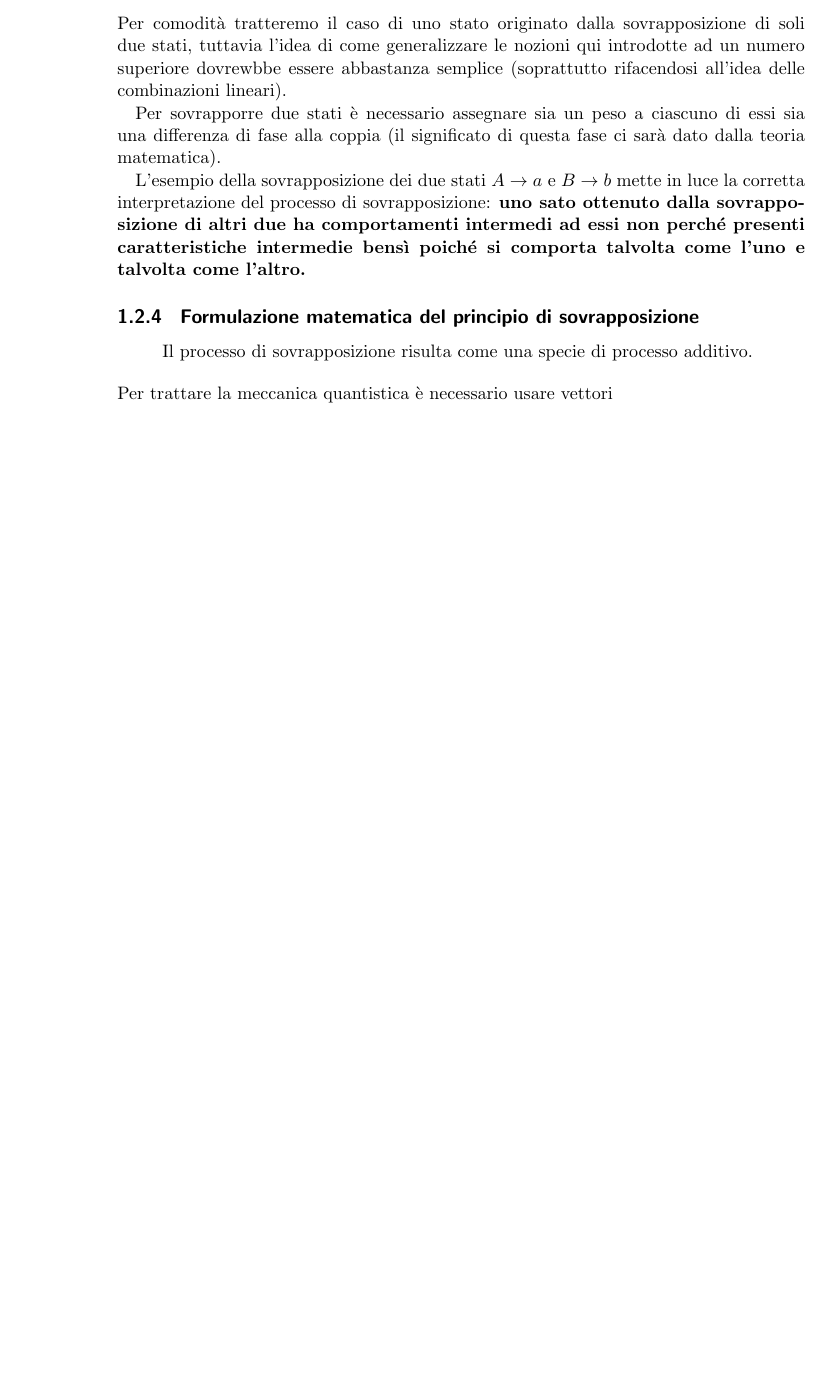
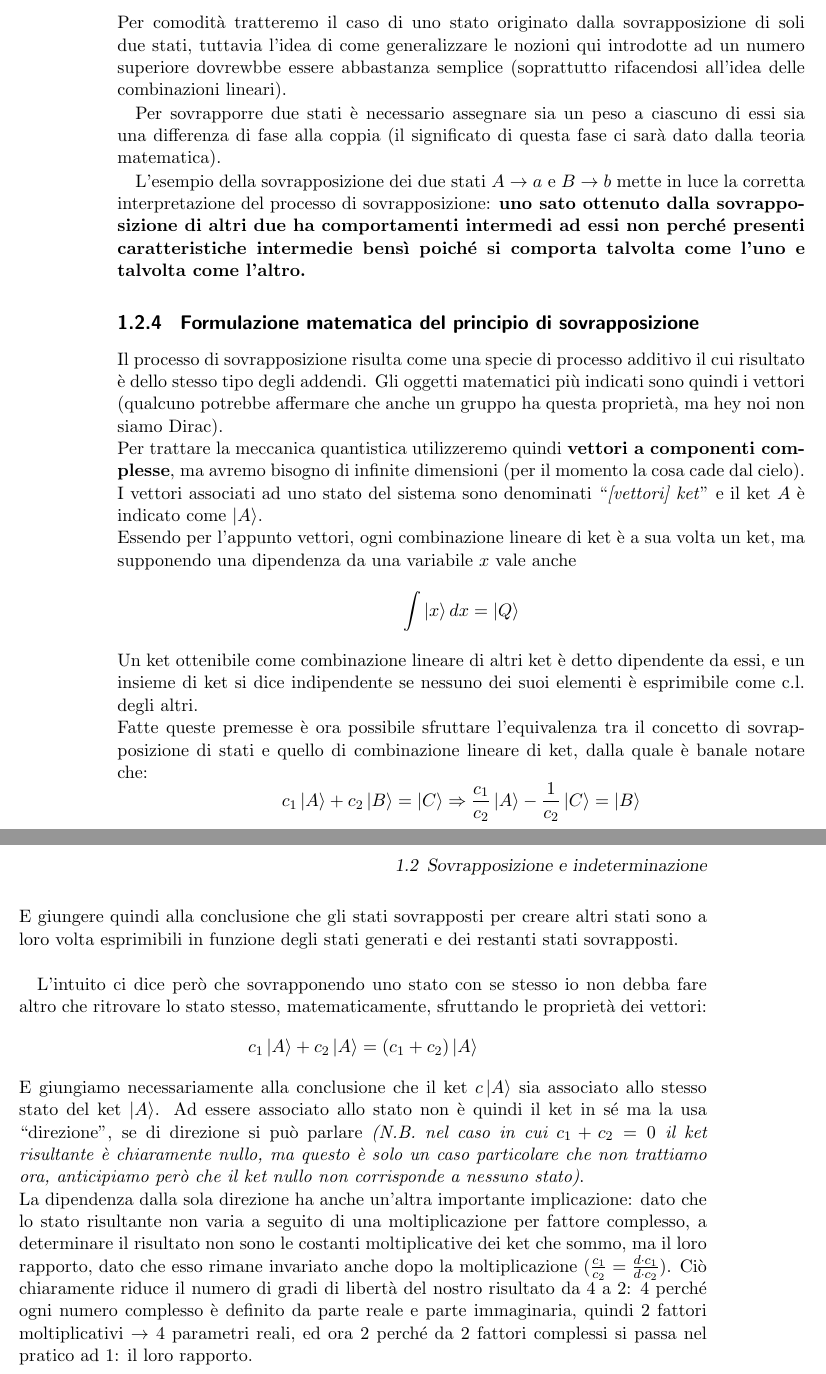
Before and after one commit to Pe13/Appunti-Dirac, a LaTeX book (Meccanica_quantistica.tex, which reads chapters/chapter_1/section_2/subsections/subsection_4.tex): part of page 6 of 6 before the commit and two parts of pages 6 and 7 of 7 after it, the two joined at a grey line, cut so that both start at the same text, the shorter picture padded with empty space. Compiled offline with pdfLaTeX.

Commit message:
subsection_4.tex

```diff
--- a/Meccanica_quantistica.tex
+++ b/Meccanica_quantistica.tex
@@ -9,12 +9,16 @@ Basato su: I Princìpi della meccanica statistica (P. Dirac)
 
 \usepackage{dirtytalk} % Per mettere le cose tra virgolette
 \usepackage{tcolorbox} % Per le citazioni stile markdown
+
+\usepackage{amsmath}
+\usepackage{braket}
 \usepackage{subfiles} % Meglio includerlo per ultimo
 
 \begin{document}
   \maketitle
 
   \tableofcontents
+
 
   \chapter{Il principio di sovrapposizione}
     \label{ch:il-principio-di-sovrapposizione}
--- a/chapters/chapter_1/section_2/subsections/subsection_4.tex
+++ b/chapters/chapter_1/section_2/subsections/subsection_4.tex
@@ -8,11 +8,65 @@
   \label{
     subsec:formulazione-matematica-del-principio-di-sovrapposizione
   }
-  \begin{quote}
-    Il processo di sovrapposizione risulta come una specie di
-    processo additivo.
-  \end{quote}
-  Per trattare la meccanica quantistica è necessario usare vettori
+  Il processo di sovrapposizione risulta come una specie di
+  processo additivo il cui risultato è dello stesso tipo degli
+  addendi.
+  Gli oggetti matematici più indicati sono quindi i vettori
+  (qualcuno potrebbe affermare che anche un gruppo ha questa
+  proprietà, ma hey noi non siamo Dirac). \\
+  Per trattare la meccanica quantistica utilizzeremo quindi
+  \textbf{vettori a componenti complesse}, ma avremo bisogno di
+  infinite dimensioni (per il momento la cosa cade dal cielo). \\
+  I vettori associati ad uno stato del sistema sono denominati
+  \say{\textit{[vettori] ket}} e il ket $A$ è indicato come
+  $\ket{A}$. \\
+  Essendo per l'appunto vettori, ogni combinazione lineare di ket è
+  a sua volta un ket, ma supponendo una dipendenza da una variabile
+  $x$ vale anche
+  \begin{equation*}
+    \int \ket{x} dx = \ket{Q}
+  \end{equation*}
+  Un ket ottenibile come combinazione lineare di altri ket è detto
+  dipendente da essi, e un insieme di ket si dice indipendente se
+  nessuno dei suoi elementi è esprimibile come c.l. degli altri. \\
+  Fatte queste premesse è ora possibile sfruttare l'equivalenza tra
+  il concetto di sovrapposizione di stati e quello di combinazione
+  lineare di ket, dalla quale è banale notare che:
+  \begin{equation*}
+    c_1 \ket{A} + c_2\ket{B} = \ket{C} \Rightarrow
+    \frac{c_1}{c_2} \ket{A} - \frac{1}{c_2} \ket{C} = \ket{B}
+  \end{equation*}
+  E giungere quindi alla conclusione che gli stati sovrapposti per
+  creare altri stati sono a loro volta esprimibili in funzione degli
+  stati generati e dei restanti stati sovrapposti. \\
+
+  L'intuito ci dice però che sovrapponendo uno stato con se stesso
+  io non debba fare altro che ritrovare lo stato stesso,
+  matematicamente, sfruttando le proprietà dei vettori:
+  \begin{equation*}
+    c_1 \ket{A} + c_2 \ket{A} = (c_1 + c_2) \ket{A}
+  \end{equation*}
+  E giungiamo necessariamente alla conclusione che il ket $c
+  \ket{A}$ sia associato allo stesso stato del ket $\ket{A}$.
+  Ad essere associato allo stato non è quindi il ket in sé ma la usa
+  \say{direzione}, se di direzione si può parlare \textit{(N.B. nel
+  caso in cui $c_1 + c_2 = 0$ il ket risultante è chiaramente
+  nullo, ma questo è solo un caso particolare che non trattiamo ora,
+  anticipiamo però che il ket nullo non corrisponde a nessuno
+  stato)}. \\
+  La dipendenza dalla sola direzione ha anche un'altra importante
+  implicazione: dato che lo stato risultante non varia a seguito di
+  una moltiplicazione per fattore complesso, a determinare il
+  risultato non sono le costanti moltiplicative dei ket che sommo,
+  ma il loro rapporto, dato che esso rimane invariato anche dopo la
+  moltiplicazione
+  ($\frac{c_1}{c_2} = \frac{d \cdot c_1}{d \cdot c_2}$).
+  Ciò chiaramente riduce il numero di gradi di libertà del nostro
+  risultato da 4 a 2: 4 perché ogni numero complesso è definito da
+  parte reale e parte immaginaria, quindi 2 fattori moltiplicativi
+  $\to$ 4 parametri reali, ed ora 2 perché da 2 fattori
+  complessi si passa nel pratico ad 1: il loro rapporto.
+
 
 
 \end{document}
```
Lines whose indentation alone changed are shown as unchanged.
